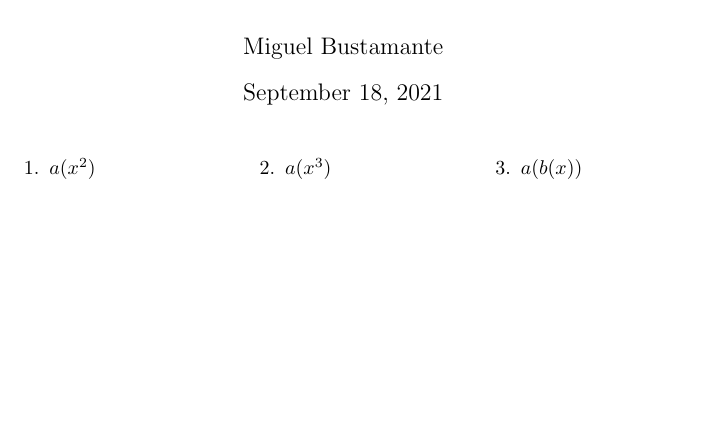
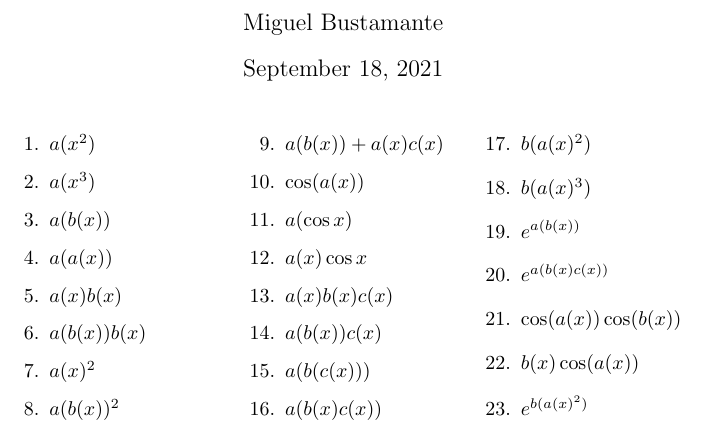
Before and after one commit to mbustamanter/math-writings, a LaTeX document (sheets/derivatives-2.tex): part of the page, cut so that both start at the same text, the shorter picture padded with empty space. Compiled offline with pdfLaTeX.

Commit message:
added more exercises

```diff
--- a/sheets/derivatives-2.tex
+++ b/sheets/derivatives-2.tex
@@ -9,6 +9,26 @@
     \item $a(x^2)$
     \item $a(x^3)$
     \item $a(b(x))$
+    \item $a(a(x))$
+    \item $a(x)b(x)$
+    \item $a(b(x))b(x)$
+    \item $a(x)^2$
+    \item $a(b(x))^2$
+    \item $a(b(x))+a(x)c(x)$
+    \item $\cos(a(x))$
+    \item $a(\cos x)$
+    \item $a(x)\cos x$
+    \item $a(x)b(x)c(x)$
+    \item $a(b(x))c(x)$
+    \item $a(b(c(x)))$
+    \item $a(b(x)c(x))$
+    \item $b(a(x)^2)$
+    \item $b(a(x)^3)$
+    \item $e^{a(b(x))}$
+    \item $e^{a(b(x)c(x))}$
+    \item $\cos(a(x))\cos(b(x))$
+    \item $b(x)\cos(a(x))$
+    \item $e^{b(a(x)^2)}$
 \end{enumerate}
 \end{multicols}
 \end{document}
```
